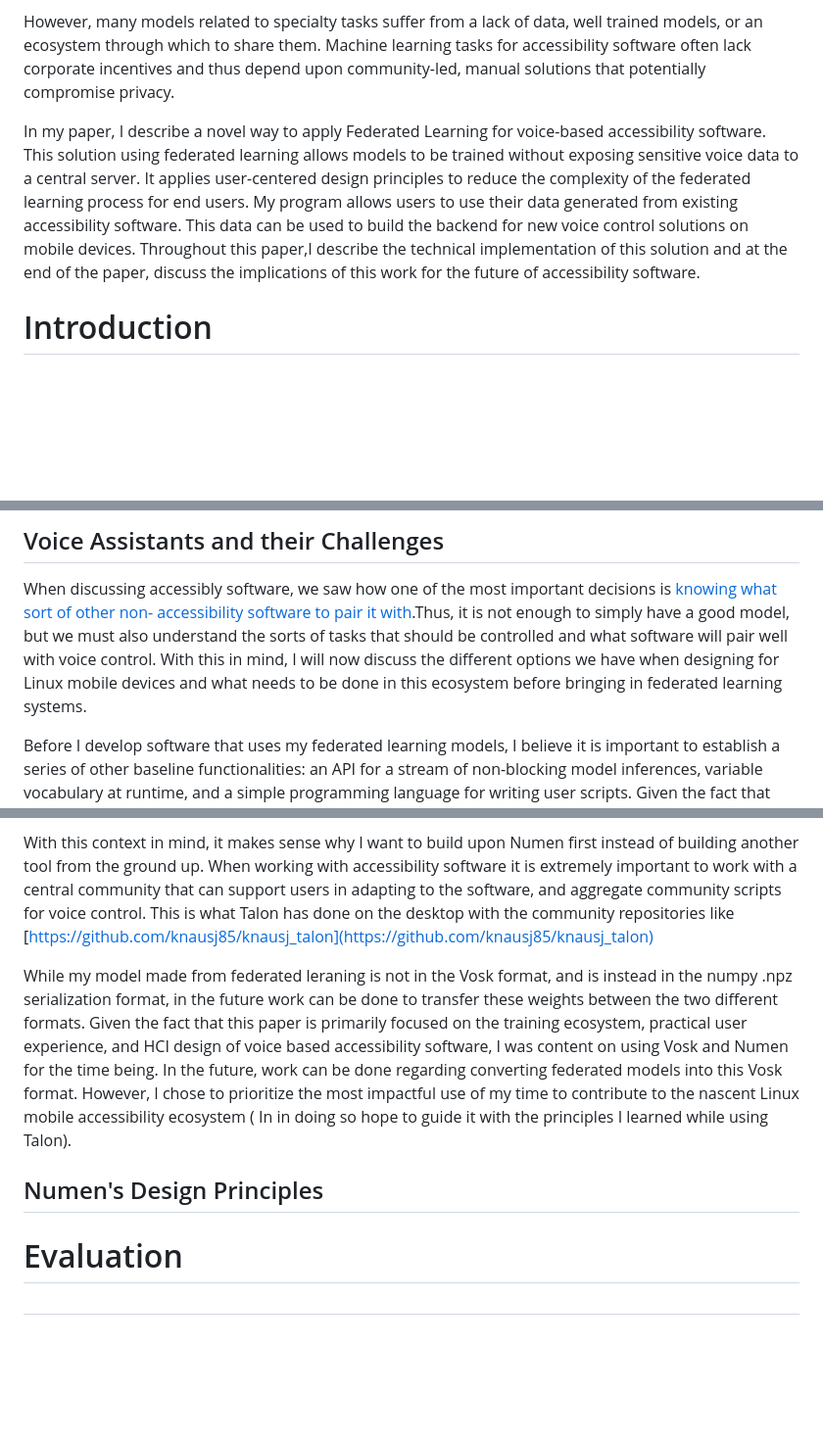
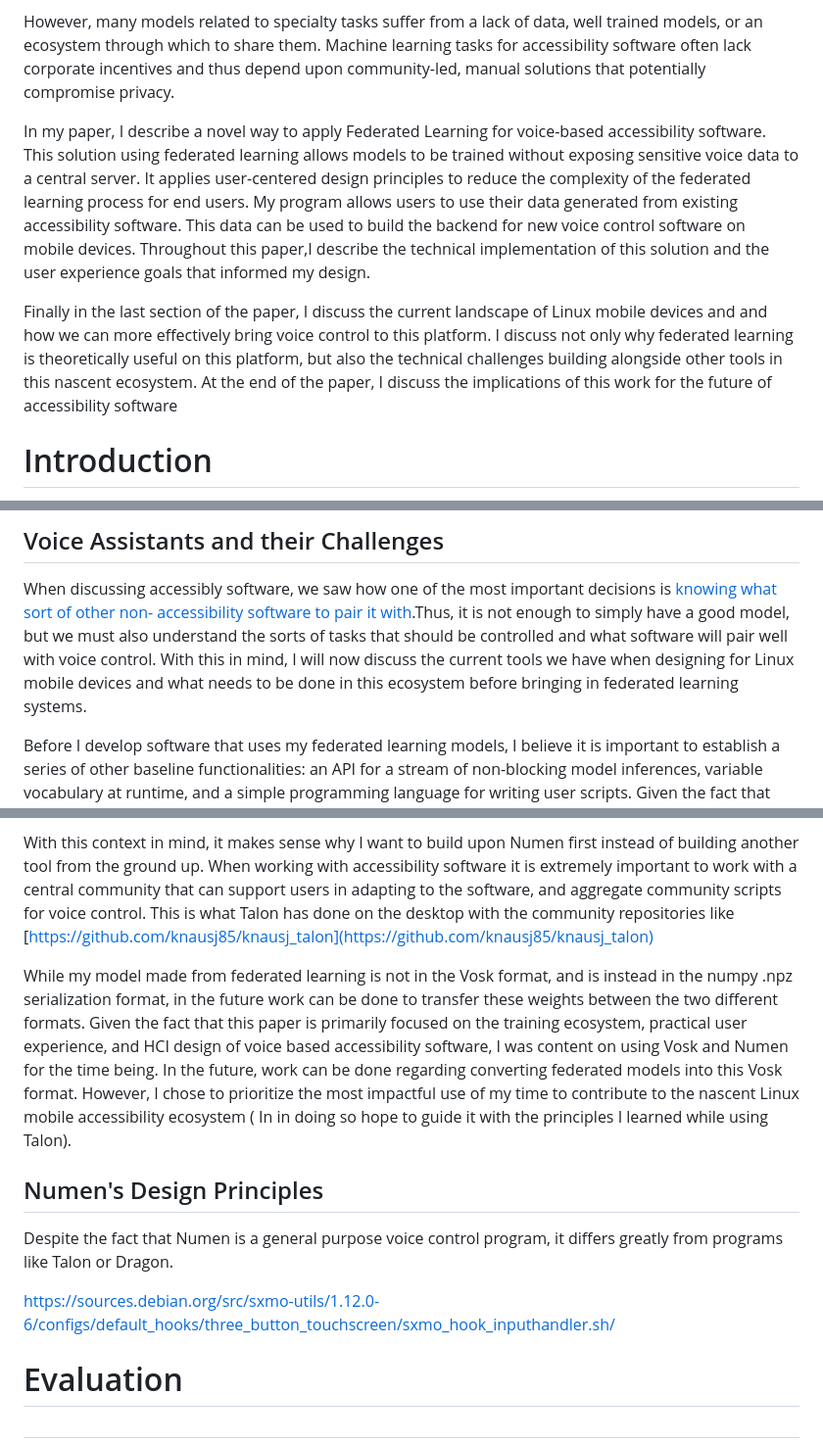
Before and after one commit to C-Loftus/Princeton-Thesis, a Markdown page: doc/main.md, 3 parts joined by grey strips. Shown: that part at 98% size. Rendered like a GitHub page; blank space fills up the shorter version.

Commit message:
numen addons

```diff
--- a/doc/main.md
+++ b/doc/main.md
@@ -11,7 +12,9 @@ For individuals with disabilities, machine learning provides a powerful way to c
 
 However, many models related to specialty tasks suffer from a lack of data, well trained models, or an ecosystem through which to share them. Machine learning tasks for accessibility software often lack corporate incentives and thus depend upon community-led, manual solutions that potentially compromise privacy.
 
-In my paper, I describe a novel way to apply Federated Learning for voice-based accessibility software. This solution using federated learning allows models to be trained without exposing sensitive voice data to a central server. It applies user-centered design principles to reduce the complexity of the federated learning process for end users. My program allows users to use their data generated from existing accessibility software. This data can be used to build the backend for new voice control solutions on mobile devices. Throughout this paper,I describe the technical implementation of this solution and at the end of the paper, discuss the implications of this work for the future of accessibility software.
+In my paper, I describe a novel way to apply Federated Learning for voice-based accessibility software. This solution using federated learning allows models to be trained without exposing sensitive voice data to a central server. It applies user-centered design principles to reduce the complexity of the federated learning process for end users. My program allows users to use their data generated from existing accessibility software. This data can be used to build the backend for new voice control software on mobile devices. Throughout this paper,I describe the technical implementation of this solution and the user experience goals that informed my design.
+
+Finally in the last section of the paper, I discuss the current landscape of Linux mobile devices and and how we can more effectively bring voice control to this platform. I discuss not only why federated learning is theoretically useful on this platform, but also the technical challenges building alongside other tools in this nascent ecosystem. At the end of the paper, I discuss the implications of this work for the future of accessibility software
 
 # Introduction
 
@@ -374,7 +399,7 @@ Now that we have summarized the landscape of Linux mobile phones and explained t
 ## Voice Assistants and their Challenges
 
 When discussing accessibly software, we saw how one of the most important decisions is [knowing what sort of other non- accessibility software to pair it with](#build-upon-user-interfacesdont-create-new-ones).Thus,
-it is not enough to simply have a good model, but we must also understand the sorts of tasks that should be controlled and what software will pair well with voice control. With this in mind, I will now discuss the different options we have when designing for Linux mobile devices and what needs to be done in this ecosystem before bringing in federated learning systems.
+it is not enough to simply have a good model, but we must also understand the sorts of tasks that should be controlled and what software will pair well with voice control. With this in mind, I will now discuss the current tools we have when designing for Linux mobile devices and what needs to be done in this ecosystem before bringing in federated learning systems.
 
 Before I develop software that uses my federated learning models, I believe it is important to establish a series of other baseline functionalities: an API for a stream of non-blocking model inferences, variable vocabulary at runtime, and a simple programming language for writing user scripts. Given the fact that accessibility software is not useful if it is not practical, I found it most important to focus on these baseline practicality functions first.
 
@@ -388,9 +413,13 @@ For context, Vosk is a speech toolkit\footnote{\url{https://alphacephei.com/vosk
 
 With this context in mind, it makes sense why I want to build upon Numen first instead of building another tool from the ground up. When working with accessibility software it is extremely important to work with a central community that can support users in adapting to the software, and aggregate community scripts for voice control. This is what Talon has done on the desktop with the community repositories like [https://github.com/knausj85/knausj_talon](https://github.com/knausj85/knausj_talon)
 
-While my model made from federated leraning is not in the Vosk format, and is instead in the numpy .npz serialization format, in the future work can be done to transfer these weights between the two different formats. Given the fact that this paper is primarily focused on the training ecosystem, practical user experience, and HCI design of voice based accessibility software, I was content on using Vosk and Numen for the time being. In the future, work can be done regarding converting federated models into this Vosk format. However, I chose to prioritize the most impactful use of my time to contribute to the nascent Linux mobile accessibility ecosystem ( In in doing so hope to guide it with the principles I learned while using Talon).
+While my model made from federated learning is not in the Vosk format, and is instead in the numpy .npz serialization format, in the future work can be done to transfer these weights between the two different formats. Given the fact that this paper is primarily focused on the training ecosystem, practical user experience, and HCI design of voice based accessibility software, I was content on using Vosk and Numen for the time being. In the future, work can be done regarding converting federated models into this Vosk format. However, I chose to prioritize the most impactful use of my time to contribute to the nascent Linux mobile accessibility ecosystem ( In in doing so hope to guide it with the principles I learned while using Talon).
 
 ## Numen's Design Principles
+
+Despite the fact that Numen is a general purpose voice control program, it differs greatly from programs like Talon or Dragon.
+
+https://sources.debian.org/src/sxmo-utils/1.12.0-6/configs/default_hooks/three_button_touchscreen/sxmo_hook_inputhandler.sh/
 
 # Evaluation
 
```
Also changed, not shown: other parts of doc/main.md (+26 -3 lines), mobile_consumer/readme.md (deleted, +0 -7 lines), talon-phrases/CHANGELOG.md (added, +37 -0 lines), doc/assets/2023-02-13-19-25-59.png (added), 13 other files.
